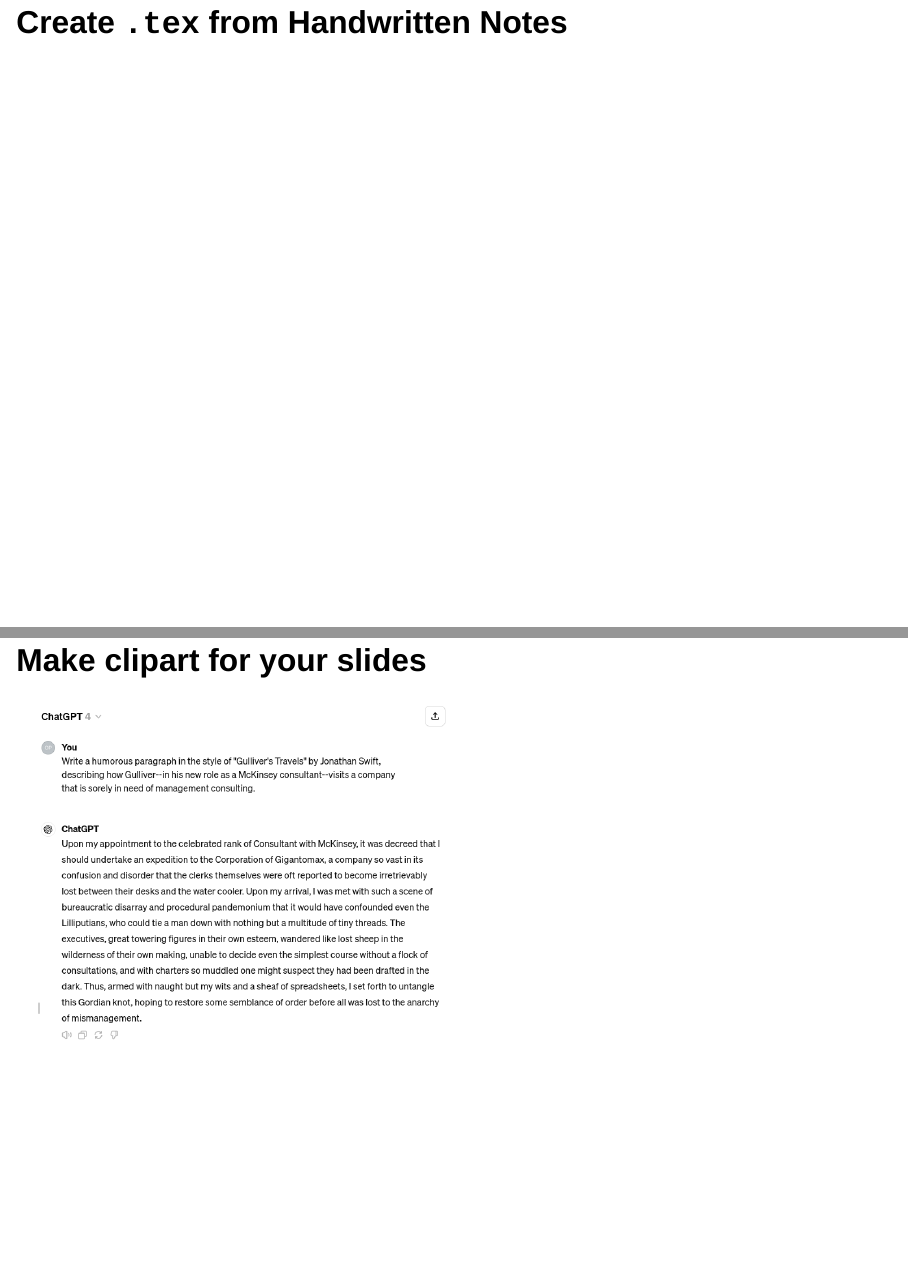
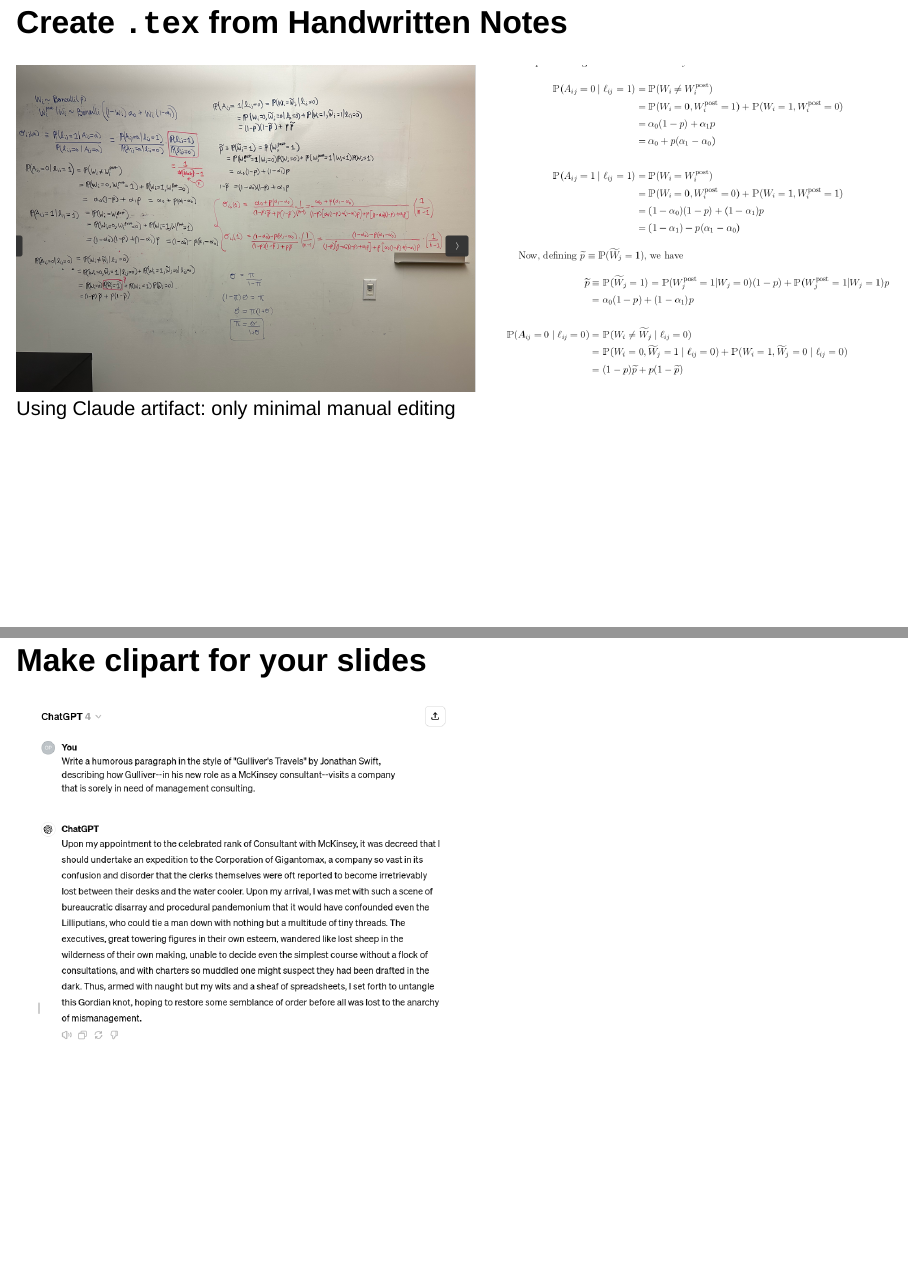
Before and after one commit to fditraglia/llms-for-fun-and-profit, a Quarto document (index.qmd): pages 8 and 9 of 25, joined at a grey line. Rendered offline with R 4.5, knitr and Pandoc in place of Quarto, with nearby package versions; drawn as Slidy slides in place of the format the file asks for; some code elsewhere in the file could not run offline.

Commit message:
add final slide

```diff
--- a/index.qmd
+++ b/index.qmd
@@ -60,6 +60,8 @@ I subscribe to all three "frontier" models:
 > Here is text that I've copied and pasted from a .pdf document generated using LaTeX. Please give me the underlying TeX code needed to generate it.
 
 ## Create `.tex` from Handwritten Notes
+
+![Using Claude artifact: only minimal manual editing](whiteboard-to-tex.png)
 
 ## Make clipart for your slides
 
```
Also changed, not shown: whiteboard-to-tex.png (added).
